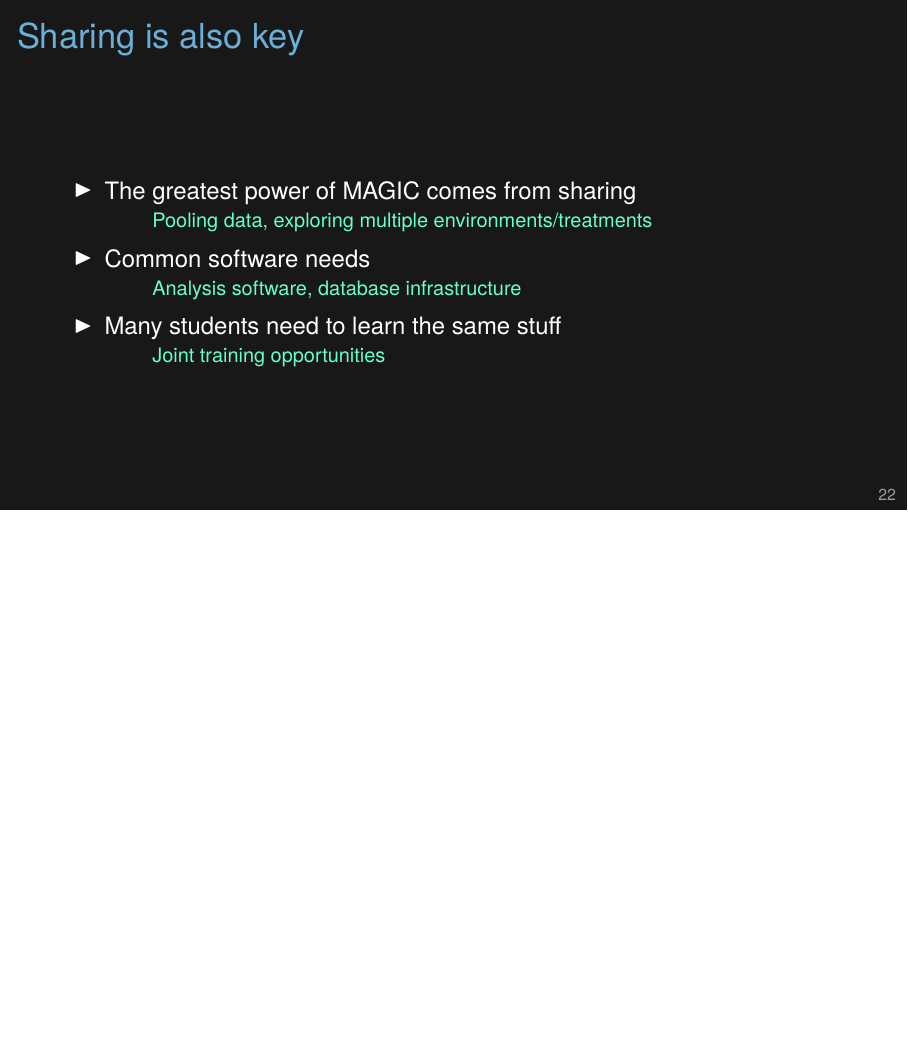
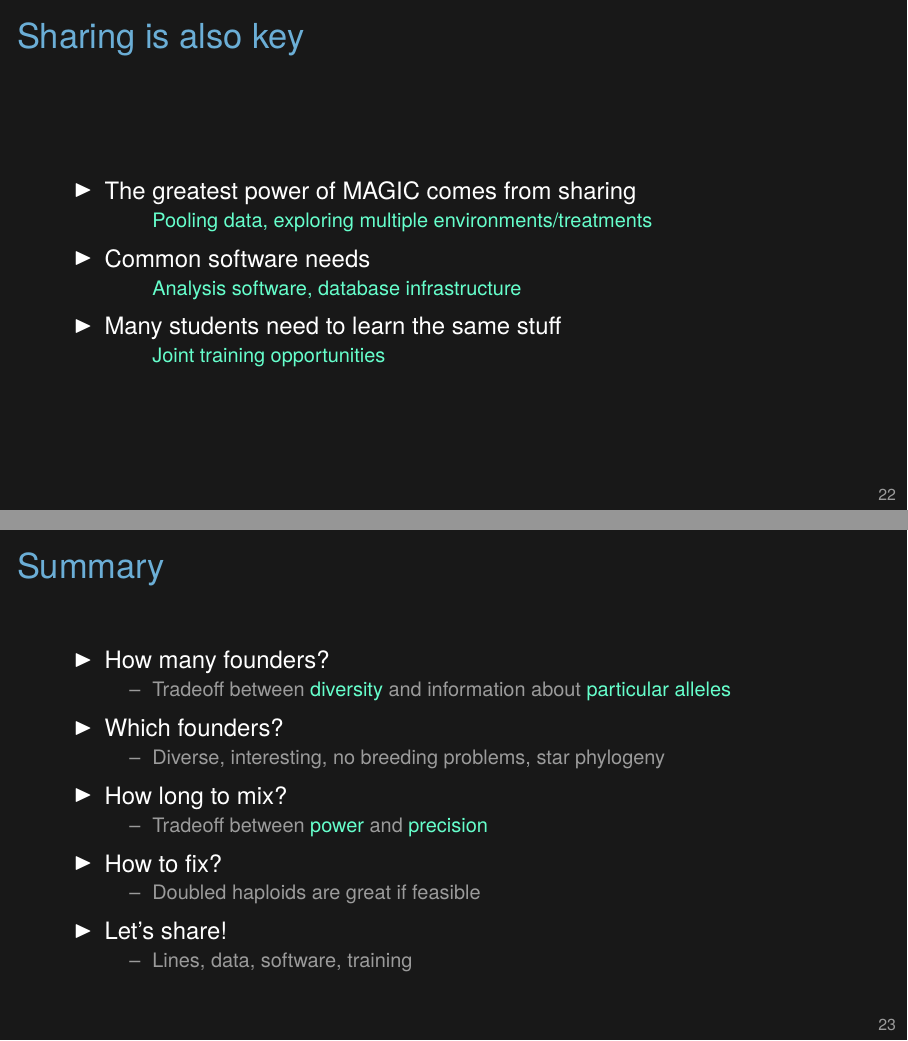
Before and after one commit to kbroman/Talk_MAGIC2021, LaTeX slides (magic2021A.tex): page 31 of 32 before the commit and pages 31 and 32 of 33 after it, the two joined at a grey line, the shorter picture padded with empty space. Compiled offline with XeLaTeX.

Commit message:
magic2021A: add summary slide

```diff
--- a/magic2021A.tex
+++ b/magic2021A.tex
@@ -382,6 +382,44 @@ Identify QT\only<1>{L}\only<2->{\vhilit G}
 
 
 
+\begin{frame}{Summary}
+
+  \bbi
+\item How many founders?
+  \bi
+\item Tradeoff between {\hilit diversity} and information about
+  {\hilit particular alleles}
+  \ei
+
+\item Which founders?
+  \bi
+\item Diverse, interesting, no breeding problems, star phylogeny
+  \ei
+
+\item How long to mix?
+  \bi
+\item Tradeoff between {\hilit power} and {\hilit precision}
+  \ei
+
+
+\item How to fix?
+  \bi
+\item Doubled haploids are great if feasible
+  \ei
+
+
+\item Let's share!
+  \bi
+\item Lines, data, software, training
+  \ei
+
+
+
+  \ei
+
+
+\end{frame}
+
 
 
 \begin{frame}[c]{}
```
Also changed, not shown: docs/magic2021A.pdf.
